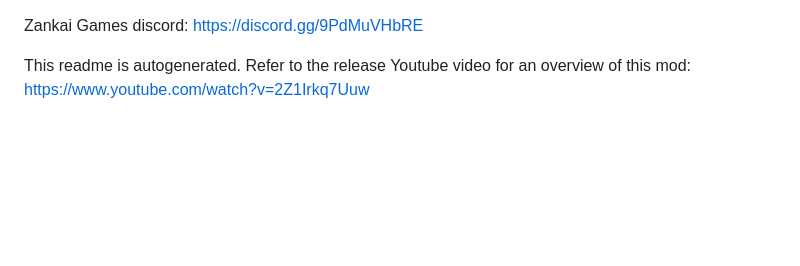
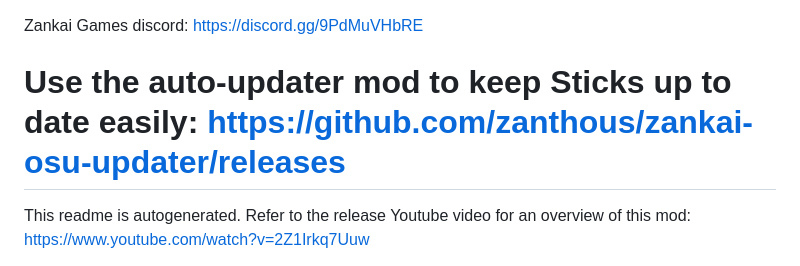
Before and after one commit to zanthous/Sticks, a Markdown page: README.md, the part around the change. GitHub-like rendering; blank space fills up the shorter version.

```diff
--- a/README.md
+++ b/README.md
@@ -1,4 +1,7 @@
 Zankai Games discord: https://discord.gg/9PdMuVHbRE
+
+# Use the auto-updater mod to keep Sticks up to date easily: https://github.com/zanthous/zankai-osu-updater/releases
+
 
 This readme is autogenerated. Refer to the release Youtube video for an overview of this mod: https://www.youtube.com/watch?v=2Z1Irkq7Uuw
 
```
